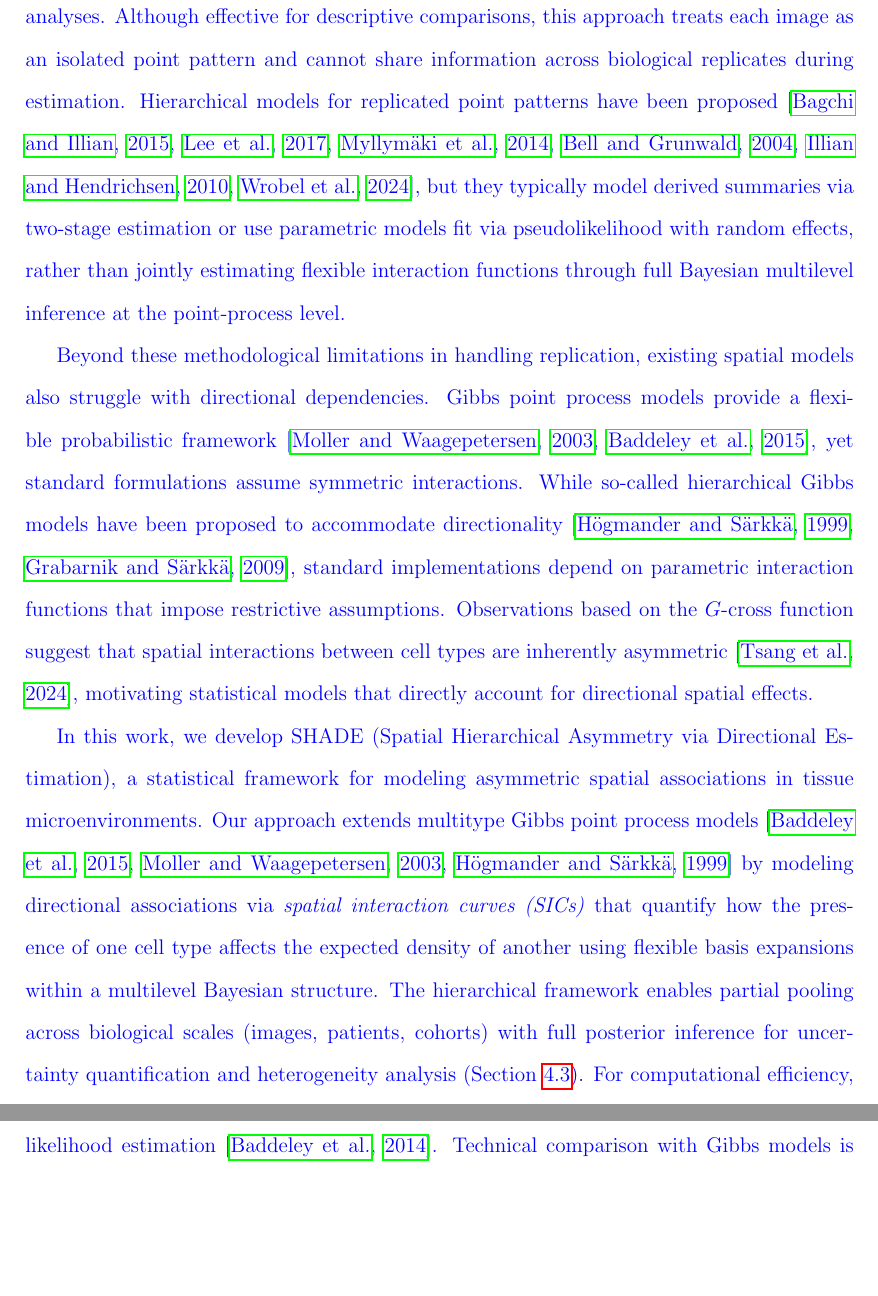
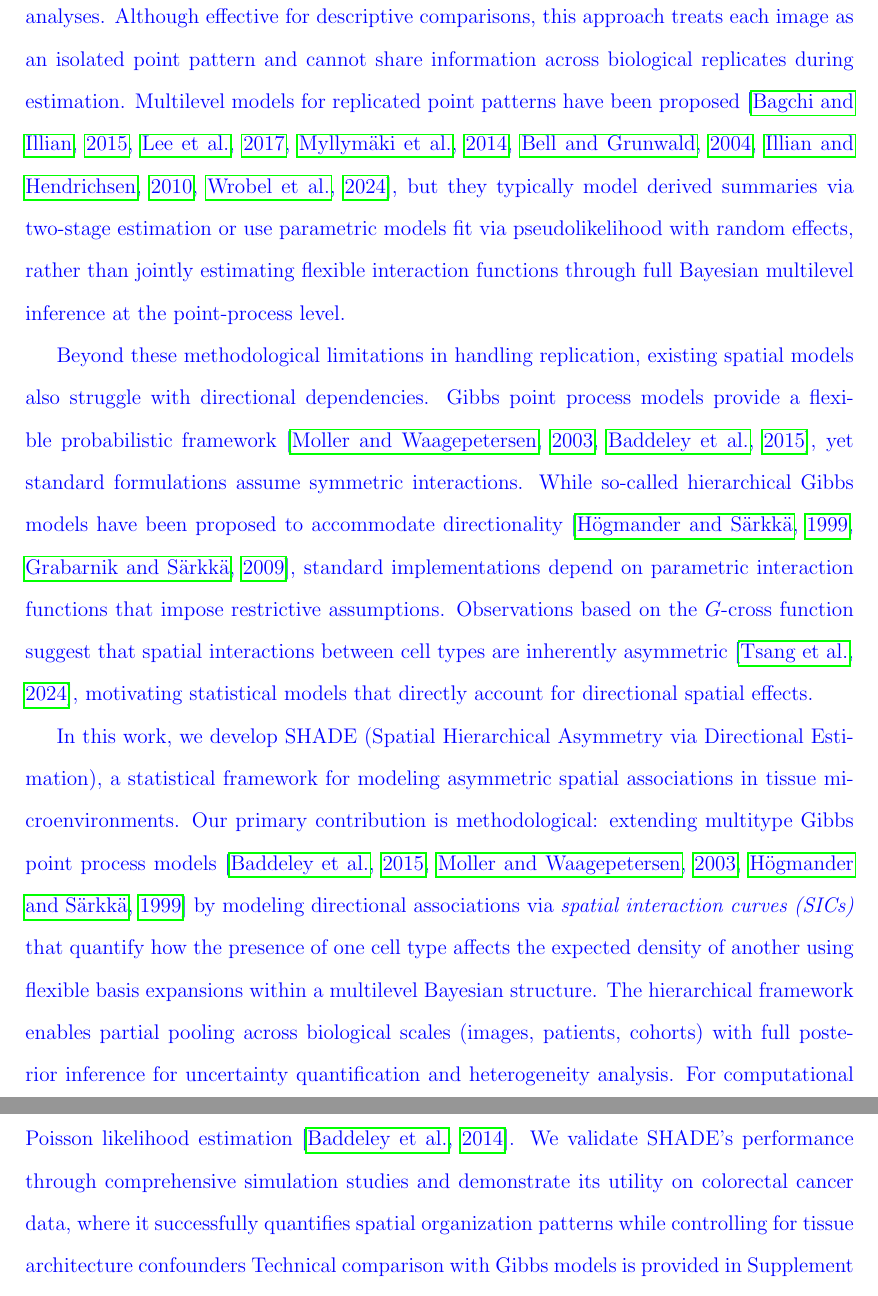
Before and after one commit to jeliason/shade_paper_code, a LaTeX paper (manuscript/main.tex, which reads manuscript/snippets/r2_q1_intro.tex): two parts of pages 4 and 5 of 32, joined at a grey line, cut so that both start at the same text, the shorter picture padded with empty space. Compiled offline with pdfLaTeX.

Commit message:
checkpoint on main again.

```diff
--- a/manuscript/main.tex
+++ b/manuscript/main.tex
@@ -219,7 +219,9 @@ Recent advances in multiplexed imaging technologies, including multiplexed immun
 Beyond these methodological limitations in handling replication, existing spatial models also struggle with directional dependencies. Gibbs point process models provide a flexible probabilistic framework~\citep{moller_statistical_2003, baddeley_spatial_2015}, yet standard formulations assume symmetric interactions. While so-called hierarchical Gibbs models have been proposed to accommodate directionality~\citep{hougmander_multitype_1999, grabarnik_modelling_2009}, standard implementations depend on parametric interaction functions that impose restrictive assumptions. Observations based on the $G$-cross function suggest that spatial interactions between cell types are inherently asymmetric~\citep{tsang_assessing_2024}, motivating statistical models that directly account for directional spatial effects.\end{revised}
 
 \begin{revised}
-In this work, we develop SHADE (Spatial Hierarchical Asymmetry via Directional Estimation), a statistical framework for modeling asymmetric spatial associations in tissue microenvironments. Our approach extends multitype Gibbs point process models~\citep{baddeley_spatial_2015,moller_statistical_2003,hougmander_multitype_1999} by modeling directional associations via \textit{spatial interaction curves (SICs)} that quantify how the presence of one cell type affects the expected density of another using flexible basis expansions within a multilevel Bayesian structure. The hierarchical framework enables partial pooling across biological scales (images, patients, cohorts) with full posterior inference for uncertainty quantification and heterogeneity analysis (Section~\ref{sec:how_vary}). For computational efficiency, we use logistic regression with quadrature-based dummy points rather than direct Poisson likelihood estimation~\citep{baddeley_logistic_2014}. Technical comparison with Gibbs models is provided in Supplement Section~\ref{sec:gibbs_background}. An overview of the SHADE workflow is provided in Figure~\ref{fig:summary}.
+In this work, we develop SHADE (Spatial Hierarchical Asymmetry via Directional Estimation), a statistical framework for modeling asymmetric spatial associations in tissue microenvironments. Our primary contribution is methodological: extending multitype Gibbs point process models~\citep{baddeley_spatial_2015,moller_statistical_2003,hougmander_multitype_1999} by modeling directional associations via \textit{spatial interaction curves (SICs)} that quantify how the presence of one cell type affects the expected density of another using flexible basis expansions within a multilevel Bayesian structure. The hierarchical framework enables partial pooling across biological scales (images, patients, cohorts) with full posterior inference for uncertainty quantification and heterogeneity analysis. For computational efficiency, we use logistic regression with quadrature-based dummy points rather than direct Poisson likelihood estimation~\citep{baddeley_logistic_2014}. We validate SHADE’s performance through comprehensive simulation studies and demonstrate its utility on colorectal
+cancer data, where it successfully quantifies spatial organization patterns while controlling
+for tissue architecture confounders Technical comparison with Gibbs models is provided in Supplement Section~\ref{sec:gibbs_background}. An overview of the SHADE workflow is provided in Figure~\ref{fig:summary}.
 \end{revised}
 
 \begin{sidewaysfigure}
--- a/manuscript/snippets/r2_q1_intro.tex
+++ b/manuscript/snippets/r2_q1_intro.tex
@@ -1 +1 @@
-Standard pipelines for analyzing spatial cellular interactions in multiplexed imaging data typically compute second-order summary statistics, such as Ripley's $K$- and $L$-functions or the $G$-cross function, independently for each image to quantify tumor–immune interactions, infiltration patterns, or neighborhood structure \citep{baruaSpatialInteractionTumor2018,vuSPFSpatialFunctional2022,caneteSpicyRSpatialAnalysis2022,samorodnitskySpatialOmnibusTest2024,sealSpaceANOVASpatialCooccurrence2024,jingQuantifyingInterpretingBiologically2025,janeiroSpatiallyResolvedTissue2024,soupirBenchmarkingSpatialCoLocalization2025}. These per-image summaries are then compared across groups or used as covariates in downstream analyses. Although effective for descriptive comparisons, this approach treats each image as an isolated point pattern and cannot share information across biological replicates during estimation. Hierarchical models for replicated point patterns have been proposed \citep{bagchiMethodAnalysingReplicated2015a,leeCharacterizingCrosssubjectSpatial2017,myllymakiHierarchicalSecondorderAnalysis2014,bellMixedModelsAnalysis2004,illianGibbsPointProcess2010,wrobelMxfdaComprehensiveToolkit2024}, but they typically model derived summaries via two-stage estimation or use parametric models fit via pseudolikelihood with random effects, rather than jointly estimating flexible interaction functions through full Bayesian multilevel inference at the point-process level.
+Standard pipelines for analyzing spatial cellular interactions in multiplexed imaging data typically compute second-order summary statistics, such as Ripley's $K$- and $L$-functions or the $G$-cross function, independently for each image to quantify tumor–immune interactions, infiltration patterns, or neighborhood structure \citep{baruaSpatialInteractionTumor2018,vuSPFSpatialFunctional2022,caneteSpicyRSpatialAnalysis2022,samorodnitskySpatialOmnibusTest2024,sealSpaceANOVASpatialCooccurrence2024,jingQuantifyingInterpretingBiologically2025,janeiroSpatiallyResolvedTissue2024,soupirBenchmarkingSpatialCoLocalization2025}. These per-image summaries are then compared across groups or used as covariates in downstream analyses. Although effective for descriptive comparisons, this approach treats each image as an isolated point pattern and cannot share information across biological replicates during estimation. Multilevel models for replicated point patterns have been proposed \citep{bagchiMethodAnalysingReplicated2015a,leeCharacterizingCrosssubjectSpatial2017,myllymakiHierarchicalSecondorderAnalysis2014,bellMixedModelsAnalysis2004,illianGibbsPointProcess2010,wrobelMxfdaComprehensiveToolkit2024}, but they typically model derived summaries via two-stage estimation or use parametric models fit via pseudolikelihood with random effects, rather than jointly estimating flexible interaction functions through full Bayesian multilevel inference at the point-process level.
```
